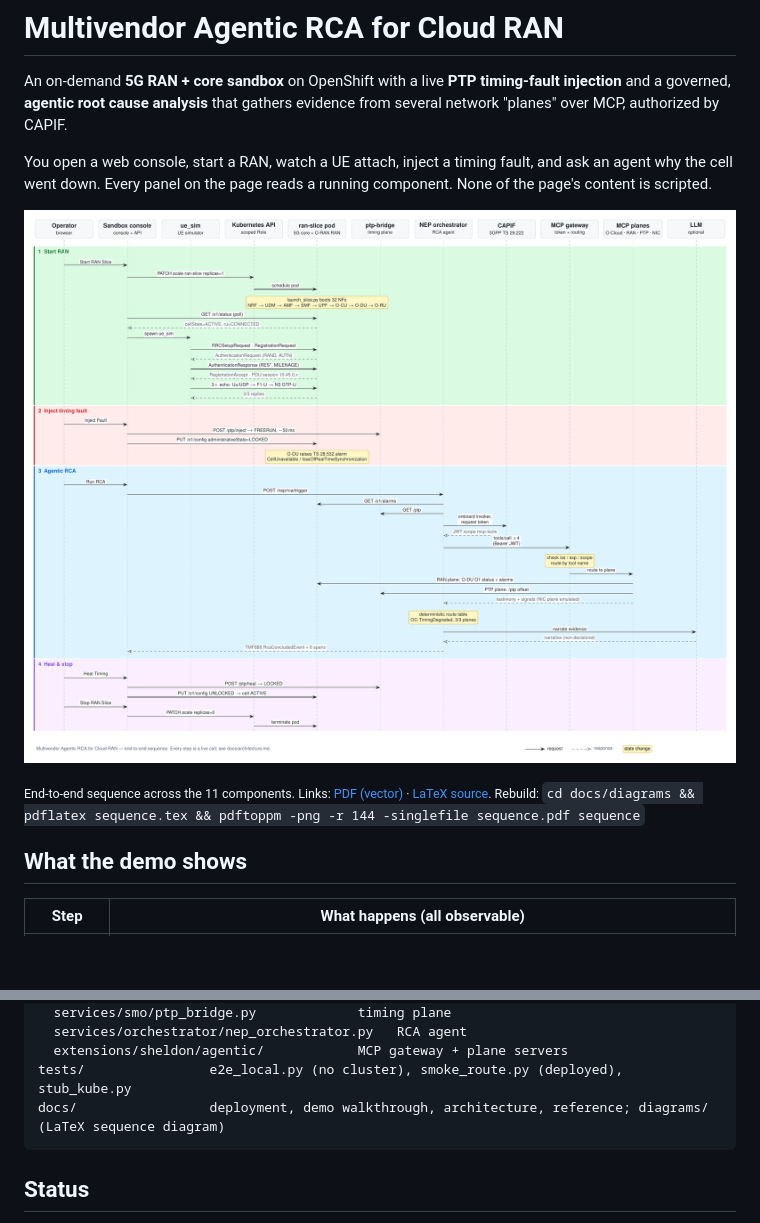
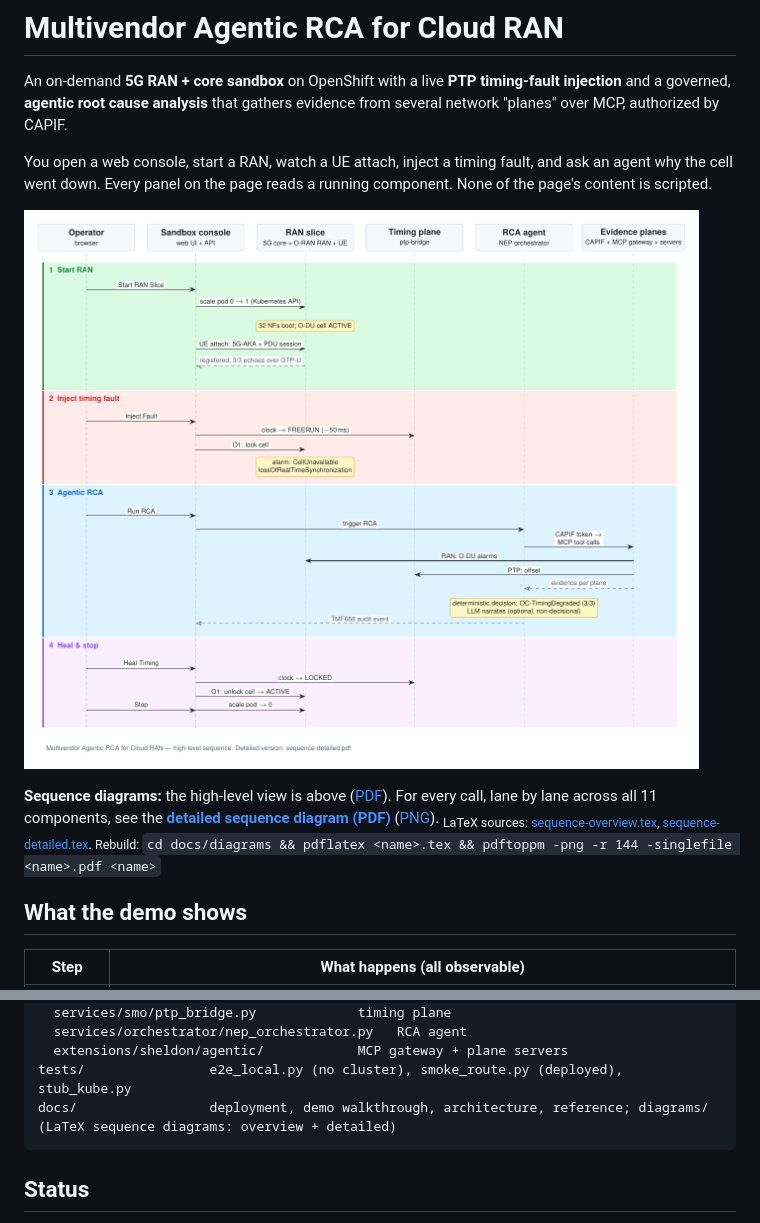
Before and after one commit to dkypuros/multivendor-agentic-rca, a Markdown page: README.md, 2 parts joined by grey strips. Rendered like a GitHub page; pictures changed too: docs/diagrams/sequence-overview.png (added); blank space fills up the shorter version.

Commit message:
docs: high-level sequence diagram in README, detailed one as a link
sequence-overview (6 lanes) is embedded as a PNG capture linked to its PDF;
the 11-lane diagram is renamed sequence-detailed and linked (PDF + PNG).

Co-Authored-By: Claude Opus 5.5 (1M context) <noreply@anthropic.com>

````diff
--- a/README.md
+++ b/README.md
@@ -4,9 +4,10 @@ An on-demand **5G RAN + core sandbox** on OpenShift with a live **PTP timing-fau
 
 You open a web console, start a RAN, watch a UE attach, inject a timing fault, and ask an agent why the cell went down. Every panel on the page reads a running component. None of the page's content is scripted.
 
-[![End-to-end sequence: start RAN, inject timing fault, agentic RCA, heal and stop](docs/diagrams/sequence.png)](https://github.com/dkypuros/multivendor-agentic-rca/blob/main/docs/diagrams/sequence.pdf)
+[![High-level sequence: start RAN, inject timing fault, agentic RCA, heal and stop](docs/diagrams/sequence-overview.png)](https://github.com/dkypuros/multivendor-agentic-rca/blob/main/docs/diagrams/sequence-overview.pdf)
 
-<sub>End-to-end sequence across the 11 components. Links: [PDF (vector)](https://github.com/dkypuros/multivendor-agentic-rca/blob/main/docs/diagrams/sequence.pdf) · [LaTeX source](https://github.com/dkypuros/multivendor-agentic-rca/blob/main/docs/diagrams/sequence.tex). Rebuild: `cd docs/diagrams && pdflatex sequence.tex && pdftoppm -png -r 144 -singlefile sequence.pdf sequence`</sub>
+**Sequence diagrams:** the high-level view is above ([PDF](https://github.com/dkypuros/multivendor-agentic-rca/blob/main/docs/diagrams/sequence-overview.pdf)). For every call, lane by lane across all 11 components, see the **[detailed sequence diagram (PDF)](https://github.com/dkypuros/multivendor-agentic-rca/blob/main/docs/diagrams/sequence-detailed.pdf)** ([PNG](https://github.com/dkypuros/multivendor-agentic-rca/blob/main/docs/diagrams/sequence-detailed.png)).
+<sub>LaTeX sources: [sequence-overview.tex](https://github.com/dkypuros/multivendor-agentic-rca/blob/main/docs/diagrams/sequence-overview.tex), [sequence-detailed.tex](https://github.com/dkypuros/multivendor-agentic-rca/blob/main/docs/diagrams/sequence-detailed.tex). Rebuild: `cd docs/diagrams && pdflatex <name>.tex && pdftoppm -png -r 144 -singlefile <name>.pdf <name>`</sub>
 
 ## What the demo shows
 
@@ -94,7 +95,7 @@ src/                  The code, laid out as in the upstream telco-lab repo so im
   services/orchestrator/nep_orchestrator.py   RCA agent
   extensions/sheldon/agentic/            MCP gateway + plane servers
 tests/                e2e_local.py (no cluster), smoke_route.py (deployed), stub_kube.py
-docs/                 deployment, demo walkthrough, architecture, reference; diagrams/ (LaTeX sequence diagram)
+docs/                 deployment, demo walkthrough, architecture, reference; diagrams/ (LaTeX sequence diagrams: overview + detailed)
 ```
 
 ## Status
````
Also changed, not shown: docs/diagrams/sequence-detailed.png (renamed from docs/diagrams/sequence.png), 6 other files.
